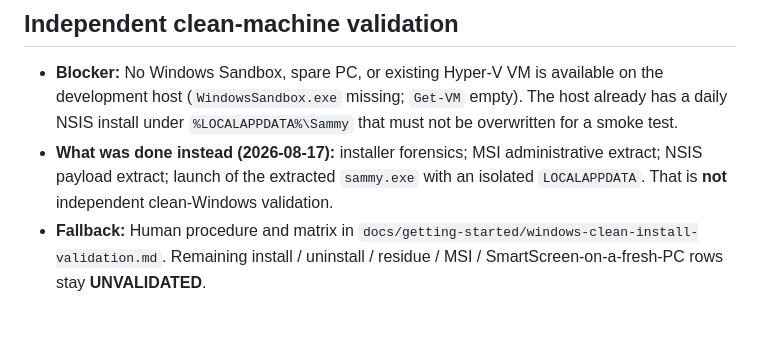
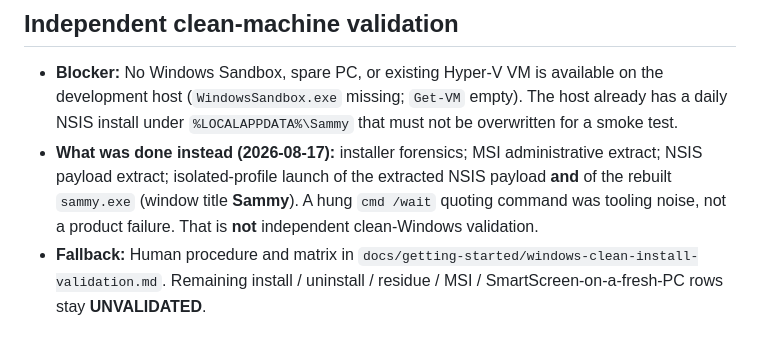
Before and after one commit to DSahms/Sam, a Markdown page: EXTERNAL_BLOCKERS.md, the part around the change. Rendered like a GitHub page.

```diff
--- a/EXTERNAL_BLOCKERS.md
+++ b/EXTERNAL_BLOCKERS.md
@@ -69,8 +69,10 @@ work continues. None of these block the build or the test suite.
   host already has a daily NSIS install under `%LOCALAPPDATA%\Sammy` that must
   not be overwritten for a smoke test.
 - **What was done instead (2026-08-17):** installer forensics; MSI administrative
-  extract; NSIS payload extract; launch of the extracted `sammy.exe` with an
-  isolated `LOCALAPPDATA`. That is **not** independent clean-Windows validation.
+  extract; NSIS payload extract; isolated-profile launch of the extracted NSIS
+  payload **and** of the rebuilt `sammy.exe` (window title **Sammy**). A hung
+  `cmd /wait` quoting command was tooling noise, not a product failure. That is
+  **not** independent clean-Windows validation.
 - **Fallback:** Human procedure and matrix in
   `docs/getting-started/windows-clean-install-validation.md`. Remaining install /
   uninstall / residue / MSI / SmartScreen-on-a-fresh-PC rows stay **UNVALIDATED**.
```
Also changed, not shown: STATE.md (+19 -7 lines), docs/getting-started/windows-clean-install-validation.md (+47 -12 lines).
